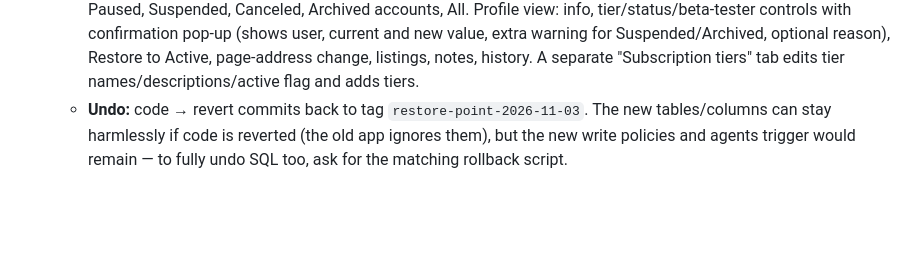
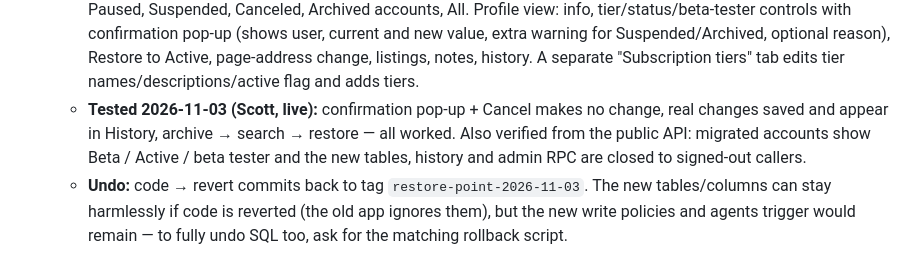
Before and after one commit to ScottBird8/PerchQR, a Markdown page: PLANNING.md, the part around the change. GitHub-like rendering; blank space fills up the shorter version.

Commit message:
Log account management testing results
Co-Authored-By: Claude Sonnet 5.5 <noreply@anthropic.com>

```diff
--- a/PLANNING.md
+++ b/PLANNING.md
@@ -505,6 +505,11 @@ expansion, polished onboarding) until the beta says the product is real.
     Restore to Active, page-address change, listings, notes, history. A separate
     "Subscription tiers" tab edits tier names/descriptions/active flag and adds
     tiers.
+  - **Tested 2026-11-03 (Scott, live):** confirmation pop-up + Cancel makes no
+    change, real changes saved and appear in History, archive → search → restore
+    — all worked. Also verified from the public API: migrated accounts show
+    Beta / Active / beta tester and the new tables, history and admin RPC are
+    closed to signed-out callers.
   - **Undo:** code → revert commits back to tag `restore-point-2026-11-03`. The
     new tables/columns can stay harmlessly if code is reverted (the old app
     ignores them), but the new write policies and agents trigger would remain —
```
